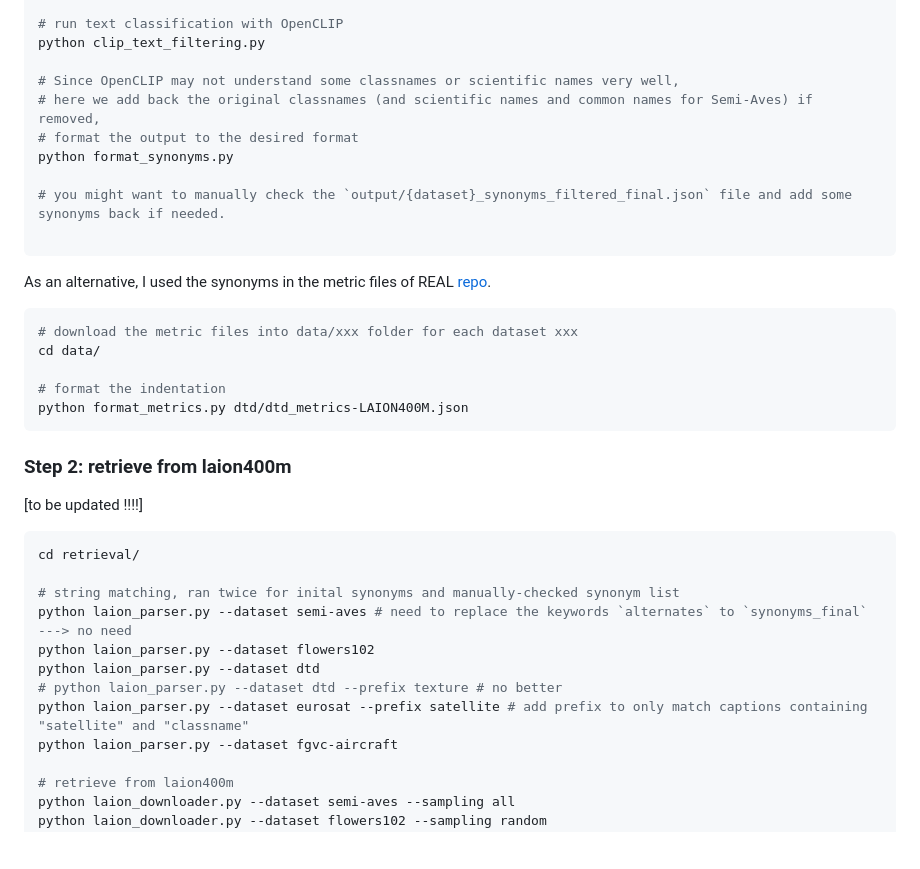
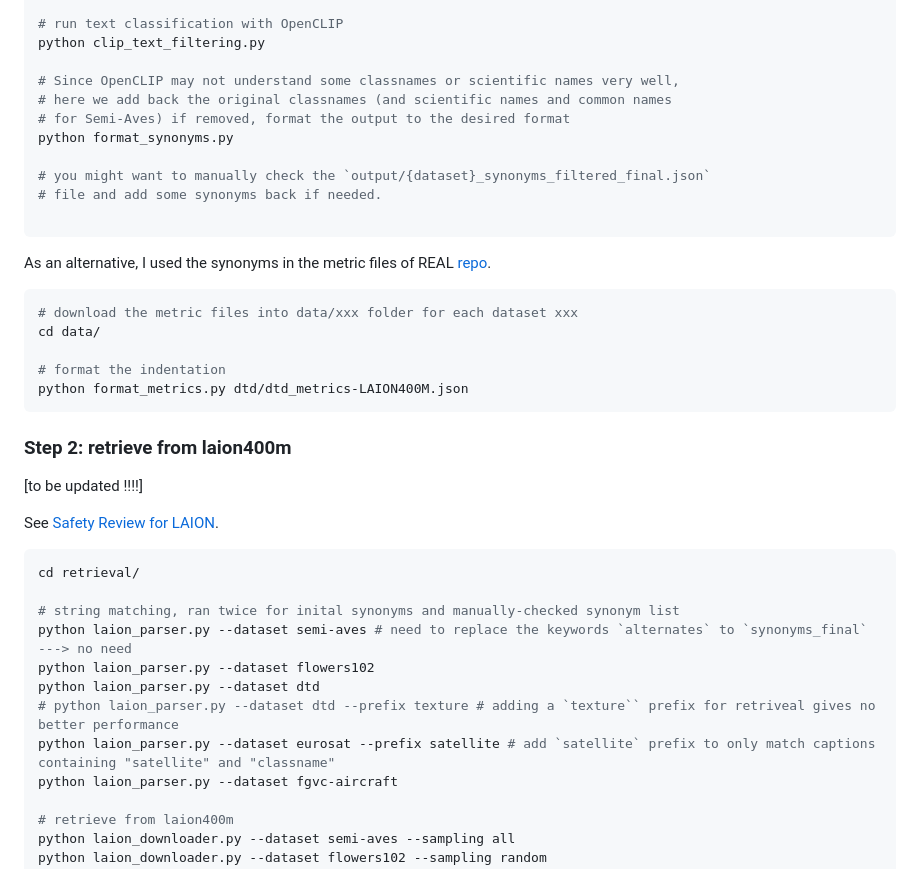
Before and after one commit to tian1327/SWAT, a Markdown page: retrieval/RETRIEVAL.md, the part around the change. Rendered like a GitHub page; blank space fills up the shorter version.

Commit message:
add safety review

````diff
--- a/retrieval/RETRIEVAL.md
+++ b/retrieval/RETRIEVAL.md
@@ -23,11 +23,12 @@ python query_synonyms.py
 python clip_text_filtering.py
 
 # Since OpenCLIP may not understand some classnames or scientific names very well,
-# here we add back the original classnames (and scientific names and common names for Semi-Aves) if removed,
-# format the output to the desired format
+# here we add back the original classnames (and scientific names and common names
+# for Semi-Aves) if removed, format the output to the desired format
 python format_synonyms.py
 
-# you might want to manually check the `output/{dataset}_synonyms_filtered_final.json` file and add some synonyms back if needed.
+# you might want to manually check the `output/{dataset}_synonyms_filtered_final.json`
+# file and add some synonyms back if needed.
 
 ```
 
@@ -47,6 +48,8 @@ python format_metrics.py dtd/dtd_metrics-LAION400M.json
 
 [to be updated !!!!]
 
+See [Safety Review for LAION](https://laion.ai/notes/laion-maintenance/).
+
 ```bash
 cd retrieval/
 
@@ -54,8 +57,8 @@ cd retrieval/
 python laion_parser.py --dataset semi-aves # need to replace the keywords `alternates` to `synonyms_final` ---> no need
 python laion_parser.py --dataset flowers102
 python laion_parser.py --dataset dtd
-# python laion_parser.py --dataset dtd --prefix texture # no better
-python laion_parser.py --dataset eurosat --prefix satellite # add prefix to only match captions containing "satellite" and "classname"
+# python laion_parser.py --dataset dtd --prefix texture # adding a `texture`` prefix for retriveal gives no better performance
+python laion_parser.py --dataset eurosat --prefix satellite # add `satellite` prefix to only match captions containing "satellite" and "classname"
 python laion_parser.py --dataset fgvc-aircraft
 
 # retrieve from laion400m
````
